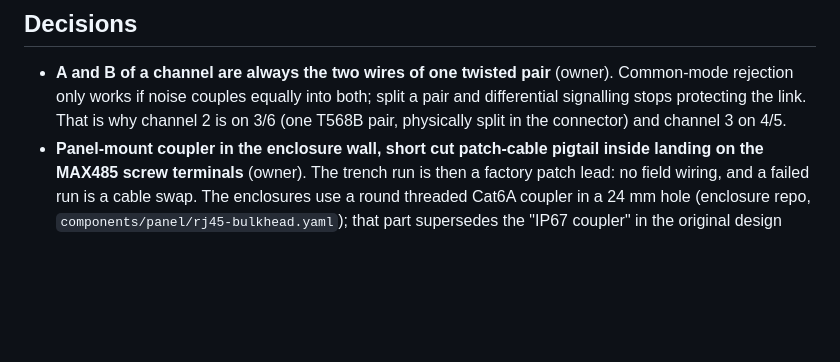
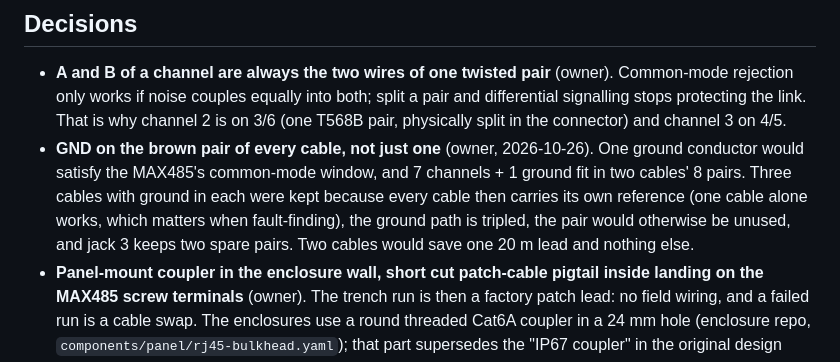
Before and after one commit to MrMil/led-over-rj245, a Markdown page: docs/data_link/cabling.md, the part around the change. Drawn GitHub-style; blank space fills up the shorter version.

Commit message:
Cabling: why GND rides on the brown pair of every CAT5e, not just one
Co-Authored-By: Claude Fable 5.1 <noreply@anthropic.com>

```diff
--- a/docs/data_link/cabling.md
+++ b/docs/data_link/cabling.md
@@ -17,6 +17,12 @@ straight-through. Three cables run between the controller box and box 2.
   rejection only works if noise couples equally into both; split a pair and differential
   signalling stops protecting the link. That is why channel 2 is on 3/6 (one T568B pair,
   physically split in the connector) and channel 3 on 4/5.
+- **GND on the brown pair of every cable, not just one** (owner, 2026-10-26). One ground
+  conductor would satisfy the MAX485's common-mode window, and 7 channels + 1 ground fit in two
+  cables' 8 pairs. Three cables with ground in each were kept because every cable then carries
+  its own reference (one cable alone works, which matters when fault-finding), the ground path
+  is tripled, the pair would otherwise be unused, and jack 3 keeps two spare pairs. Two cables
+  would save one 20 m lead and nothing else.
 - **Panel-mount coupler in the enclosure wall, short cut patch-cable pigtail inside landing
   on the MAX485 screw terminals** (owner). The trench run is then a factory patch lead: no
   field wiring, and a failed run is a cable swap. The enclosures use a round threaded Cat6A
```
